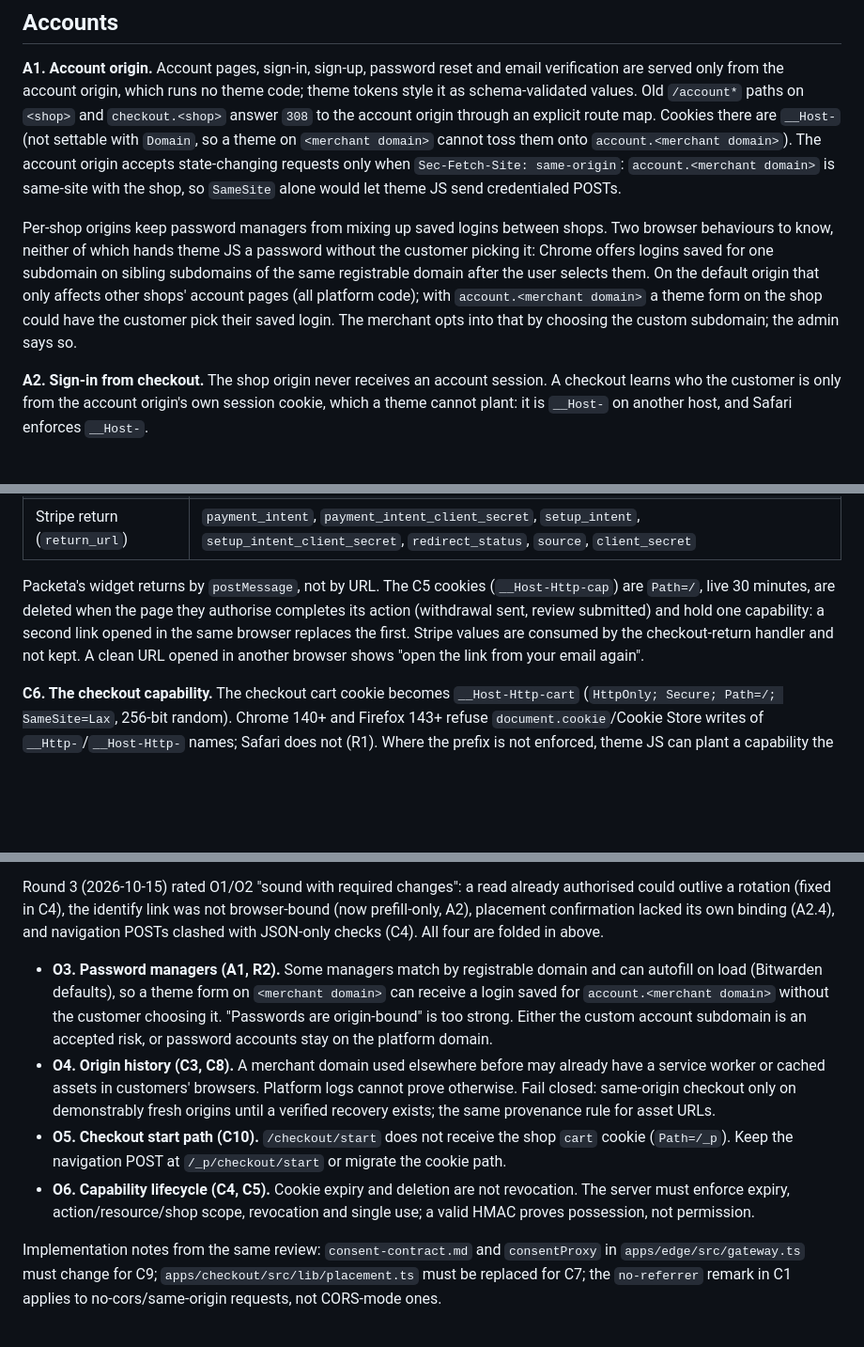
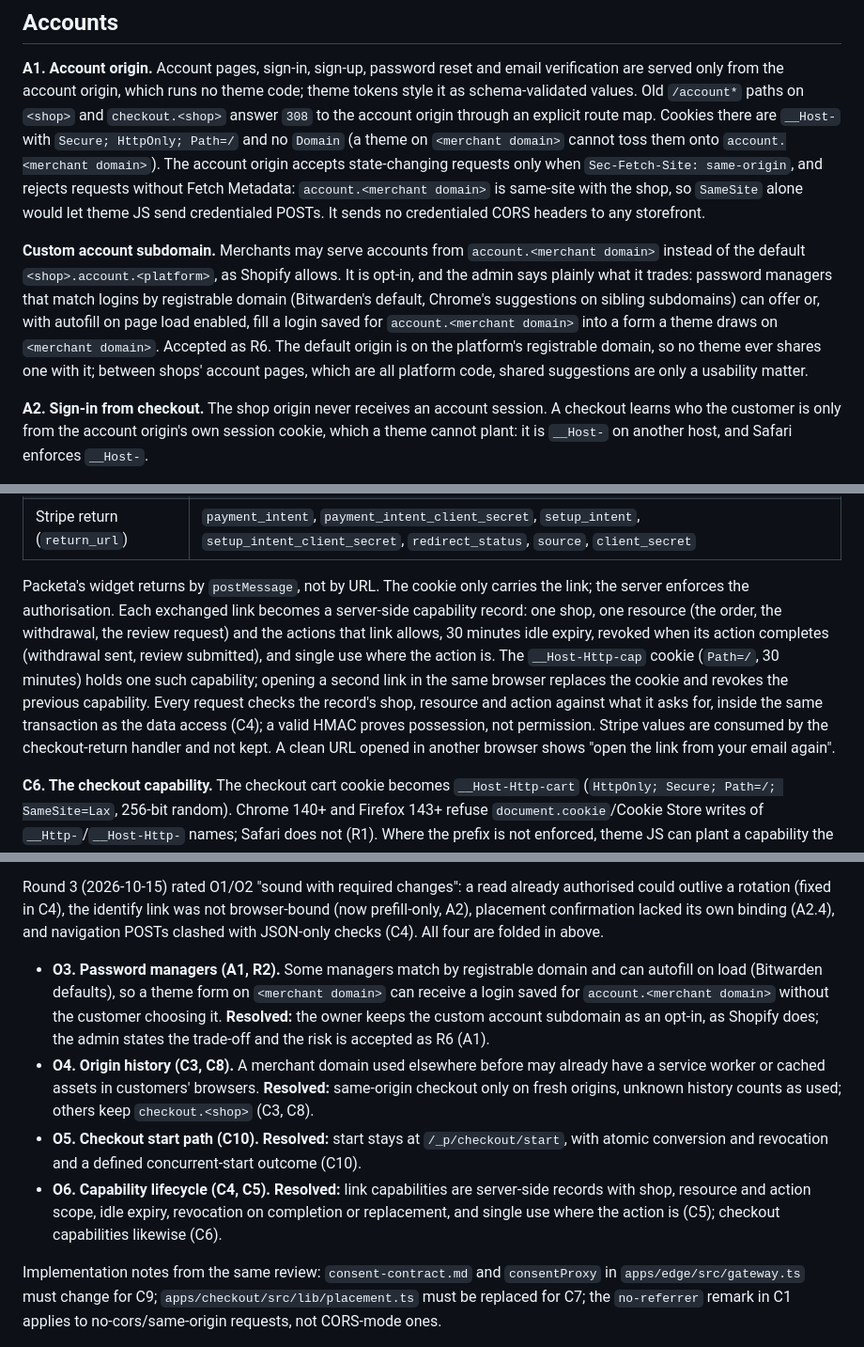
Before and after one commit to MatCer/ecommerce-platform, a Markdown page: docs/decisions/same-origin-checkout.md, 3 parts joined by grey strips. Shown at 94% size. GitHub-like rendering; blank space fills up the shorter version.

```diff
--- a/docs/decisions/same-origin-checkout.md
+++ b/docs/decisions/same-origin-checkout.md
@@ -63,19 +63,21 @@ legally required flows (placing an order, withdrawal, consent).
 **A1. Account origin.** Account pages, sign-in, sign-up, password reset and email verification
 are served only from the account origin, which runs no theme code; theme tokens style it as
 schema-validated values. Old `/account*` paths on `<shop>` and `checkout.<shop>` answer `308` to
-the account origin through an explicit route map. Cookies there are `__Host-` (not settable with
-`Domain`, so a theme on `<merchant domain>` cannot toss them onto `account.<merchant domain>`).
-The account origin accepts state-changing requests only when `Sec-Fetch-Site: same-origin`:
-`account.<merchant domain>` is same-site with the shop, so `SameSite` alone would let theme JS
-send credentialed POSTs.
+the account origin through an explicit route map. Cookies there are `__Host-` with `Secure;
+HttpOnly; Path=/` and no `Domain` (a theme on `<merchant domain>` cannot toss them onto
+`account.<merchant domain>`). The account origin accepts state-changing requests only when
+`Sec-Fetch-Site: same-origin`, and rejects requests without Fetch Metadata: `account.<merchant
+domain>` is same-site with the shop, so `SameSite` alone would let theme JS send credentialed
+POSTs. It sends no credentialed CORS headers to any storefront.
 
-Per-shop origins keep password managers from mixing up saved logins between shops. Two browser
-behaviours to know, neither of which hands theme JS a password without the customer picking it:
-Chrome offers logins saved for one subdomain on sibling subdomains of the same registrable
-domain after the user selects them. On the default origin that only affects other shops' account
-pages (all platform code); with `account.<merchant domain>` a theme form on the shop could have
-the customer pick their saved login. The merchant opts into that by choosing the custom
-subdomain; the admin says so.
+**Custom account subdomain.** Merchants may serve accounts from `account.<merchant domain>`
+instead of the default `<shop>.account.<platform>`, as Shopify allows. It is opt-in, and the
+admin says plainly what it trades: password managers that match logins by registrable domain
+(Bitwarden's default, Chrome's suggestions on sibling subdomains) can offer or, with autofill on
+page load enabled, fill a login saved for `account.<merchant domain>` into a form a theme draws
+on `<merchant domain>`. Accepted as R6. The default origin is on the platform's registrable
+domain, so no theme ever shares one with it; between shops' account pages, which are all
+platform code, shared suggestions are only a usability matter.
 
 **A2. Sign-in from checkout.** The shop origin never receives an account session. A checkout
 learns who the customer is only from the account origin's own session cookie, which a theme
@@ -186,11 +196,17 @@ history entries. The inventory, which the edge enforces by route and parameter n
 | Checkout identify (A2) | `?code=` |
 | Stripe return (`return_url`) | `payment_intent`, `payment_intent_client_secret`, `setup_intent`, `setup_intent_client_secret`, `redirect_status`, `source`, `client_secret` |
 
-Packeta's widget returns by `postMessage`, not by URL. The C5 cookies (`__Host-Http-cap`) are
-`Path=/`, live 30 minutes, are deleted when the page they authorise completes its action
-(withdrawal sent, review submitted) and hold one capability: a second link opened in the same
-browser replaces the first. Stripe values are consumed by the checkout-return handler and not
-kept. A clean URL opened in another browser shows "open the link from your email again".
+Packeta's widget returns by `postMessage`, not by URL. The cookie only carries the link; the
+server enforces the authorisation. Each exchanged link becomes a server-side capability record:
+one shop, one resource (the order, the withdrawal, the review request) and the actions that link
+allows, 30 minutes idle expiry, revoked when its action completes (withdrawal sent, review
+submitted), and single use where the action is. The `__Host-Http-cap` cookie (`Path=/`, 30
+minutes) holds one such capability; opening a second link in the same browser replaces the
+cookie and revokes the previous capability. Every request checks the record's shop, resource
+and action against what it asks for, inside the same transaction as the data access (C4); a
+valid HMAC proves possession, not permission. Stripe values are consumed by the checkout-return
+handler and not kept. A clean URL opened in another browser shows "open the link from your
+email again".
 
 **C6. The checkout capability.** The checkout cart cookie becomes `__Host-Http-cart`
 (`HttpOnly; Secure; Path=/; SameSite=Lax`, 256-bit random). Chrome 140+ and Firefox 143+ refuse
@@ -344,20 +370,21 @@ Round 3 (2026-10-15) rated O1/O2 "sound with required changes": a read already a
 could outlive a rotation (fixed in C4), the identify link was not browser-bound (now
 prefill-only, A2), placement confirmation lacked its own binding (A2.4), and navigation POSTs
 clashed with JSON-only checks (C4). All four are folded in above.
+
 - **O3. Password managers (A1, R2).** Some managers match by registrable domain and can
   autofill on load (Bitwarden defaults), so a theme form on `<merchant domain>` can receive a
-  login saved for `account.<merchant domain>` without the customer choosing it. "Passwords are
-  origin-bound" is too strong. Either the custom account subdomain is an accepted risk, or
-  password accounts stay on the platform domain.
+  login saved for `account.<merchant domain>` without the customer choosing it.
+  **Resolved:** the owner keeps the custom account subdomain as an opt-in, as Shopify does;
+  the admin states the trade-off and the risk is accepted as R6 (A1).
 - **O4. Origin history (C3, C8).** A merchant domain used elsewhere before may already have a
-  service worker or cached assets in customers' browsers. Platform logs cannot prove otherwise.
-  Fail closed: same-origin checkout only on demonstrably fresh origins until a verified
-  recovery exists; the same provenance rule for asset URLs.
-- **O5. Checkout start path (C10).** `/checkout/start` does not receive the shop `cart` cookie
-  (`Path=/_p`). Keep the navigation POST at `/_p/checkout/start` or migrate the cookie path.
-- **O6. Capability lifecycle (C4, C5).** Cookie expiry and deletion are not revocation. The
-  server must enforce expiry, action/resource/shop scope, revocation and single use; a valid
-  HMAC proves possession, not permission.
+  service worker or cached assets in customers' browsers. **Resolved:** same-origin checkout
+  only on fresh origins, unknown history counts as used; others keep `checkout.<shop>` (C3,
+  C8).
+- **O5. Checkout start path (C10).** **Resolved:** start stays at `/_p/checkout/start`, with
+  atomic conversion and revocation and a defined concurrent-start outcome (C10).
+- **O6. Capability lifecycle (C4, C5).** **Resolved:** link capabilities are server-side
+  records with shop, resource and action scope, idle expiry, revocation on completion or
+  replacement, and single use where the action is (C5); checkout capabilities likewise (C6).
 
 Implementation notes from the same review: `consent-contract.md` and `consentProxy` in
 `apps/edge/src/gateway.ts` must change for C9; `apps/checkout/src/lib/placement.ts` must be
```
Also changed, not shown: other parts of docs/decisions/same-origin-checkout.md (+32 -14 lines).
